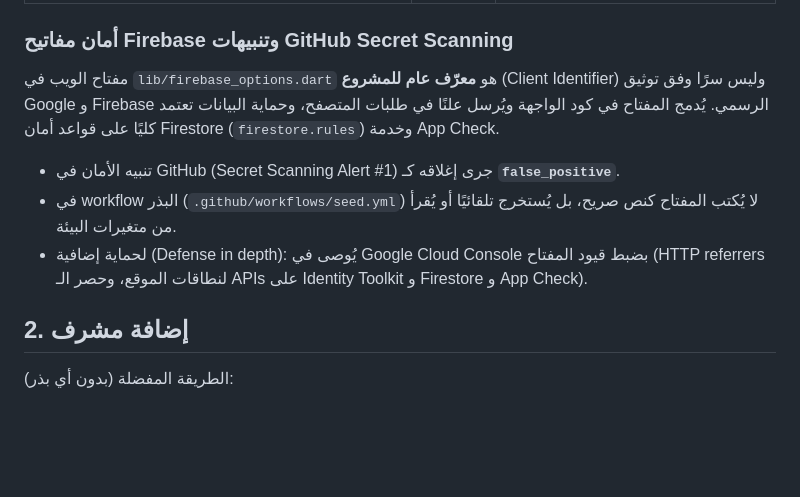
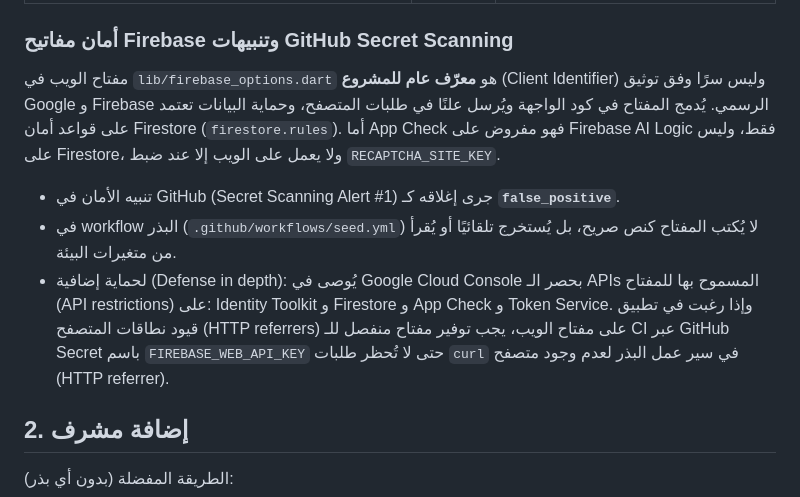
Before and after one commit to Kerollosmm/church-portal, a Markdown page: documentation/operations.md, the part around the change. Drawn GitHub-style; blank space fills up the shorter version.

Commit message:
docs: address CodeRabbit, Codex, and GHAS review feedback on secret docs and plan

```diff
--- a/documentation/operations.md
+++ b/documentation/operations.md
@@ -30,10 +30,10 @@
 
 ### أمان مفاتيح Firebase وتنبيهات GitHub Secret Scanning
 
-مفتاح الويب في `lib/firebase_options.dart` هو **معرّف عام للمشروع** (Client Identifier) وليس سرًا وفق توثيق Google و Firebase الرسمي. يُدمج المفتاح في كود الواجهة ويُرسل علنًا في طلبات المتصفح، وحماية البيانات تعتمد كليًا على قواعد أمان Firestore (`firestore.rules`) وخدمة App Check.
+مفتاح الويب في `lib/firebase_options.dart` هو **معرّف عام للمشروع** (Client Identifier) وليس سرًا وفق توثيق Google و Firebase الرسمي. يُدمج المفتاح في كود الواجهة ويُرسل علنًا في طلبات المتصفح، وحماية البيانات تعتمد على قواعد أمان Firestore (`firestore.rules`). أما App Check فهو مفروض على Firebase AI Logic فقط، وليس على Firestore، ولا يعمل على الويب إلا عند ضبط `RECAPTCHA_SITE_KEY`.
 - تنبيه الأمان في GitHub (Secret Scanning Alert #1) جرى إغلاقه كـ **`false_positive`**.
 - في workflow البذر (`.github/workflows/seed.yml`) لا يُكتب المفتاح كنص صريح، بل يُستخرج تلقائيًا أو يُقرأ من متغيرات البيئة.
-- لحماية إضافية (Defense in depth): يُوصى في Google Cloud Console بضبط قيود المفتاح (HTTP referrers لنطاقات الموقع، وحصر الـ APIs على Identity Toolkit و Firestore و App Check).
+- لحماية إضافية (Defense in depth): يُوصى في Google Cloud Console بحصر الـ APIs المسموح بها للمفتاح (API restrictions) على: Identity Toolkit و Firestore و App Check و Token Service. وإذا رغبت في تطبيق قيود نطاقات المتصفح (HTTP referrers) على مفتاح الويب، يجب توفير مفتاح منفصل للـ CI عبر GitHub Secret باسم `FIREBASE_WEB_API_KEY` حتى لا تُحظر طلبات `curl` في سير عمل البذر لعدم وجود متصفح (HTTP referrer).
 
 ## 2. إضافة مشرف
 
```
Also changed, not shown: docs/memory-bank/05-firebase.md (+1 -1 lines), 1 other file.
